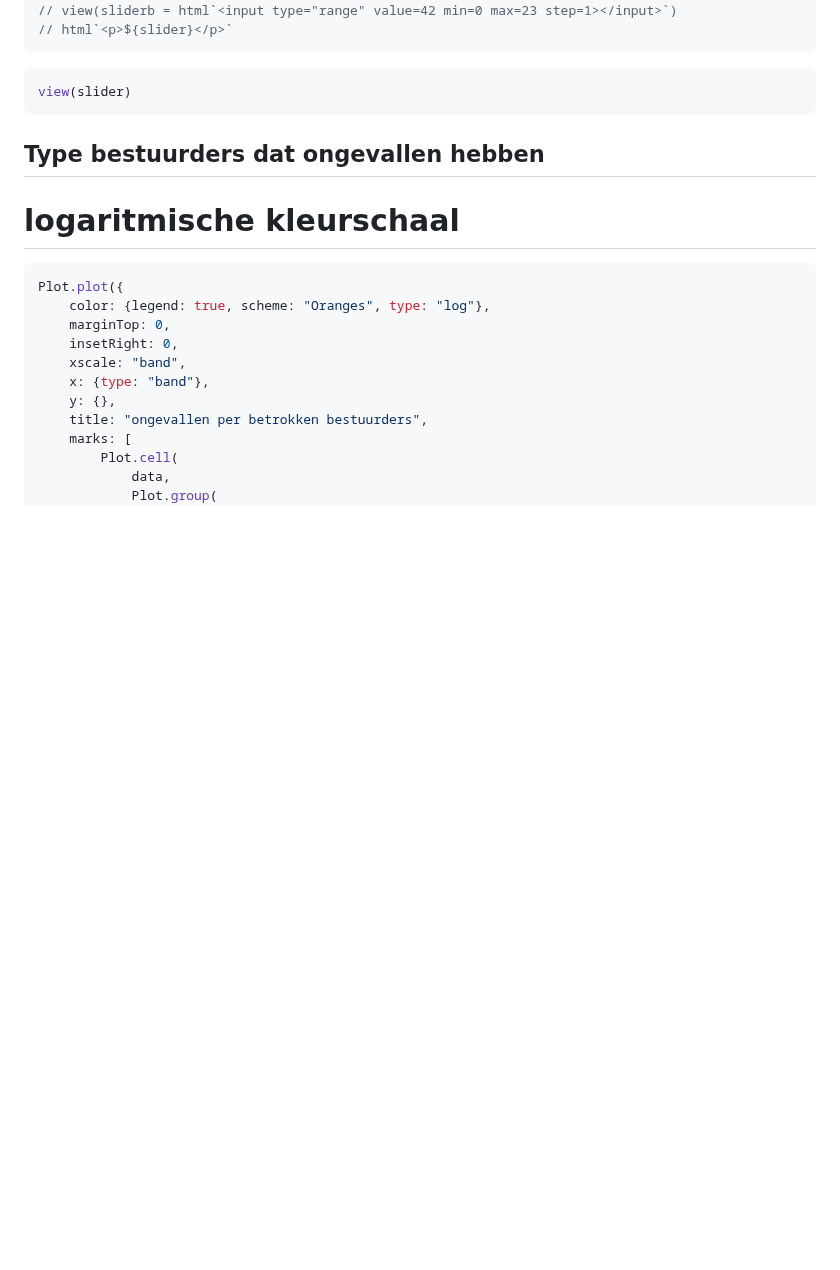
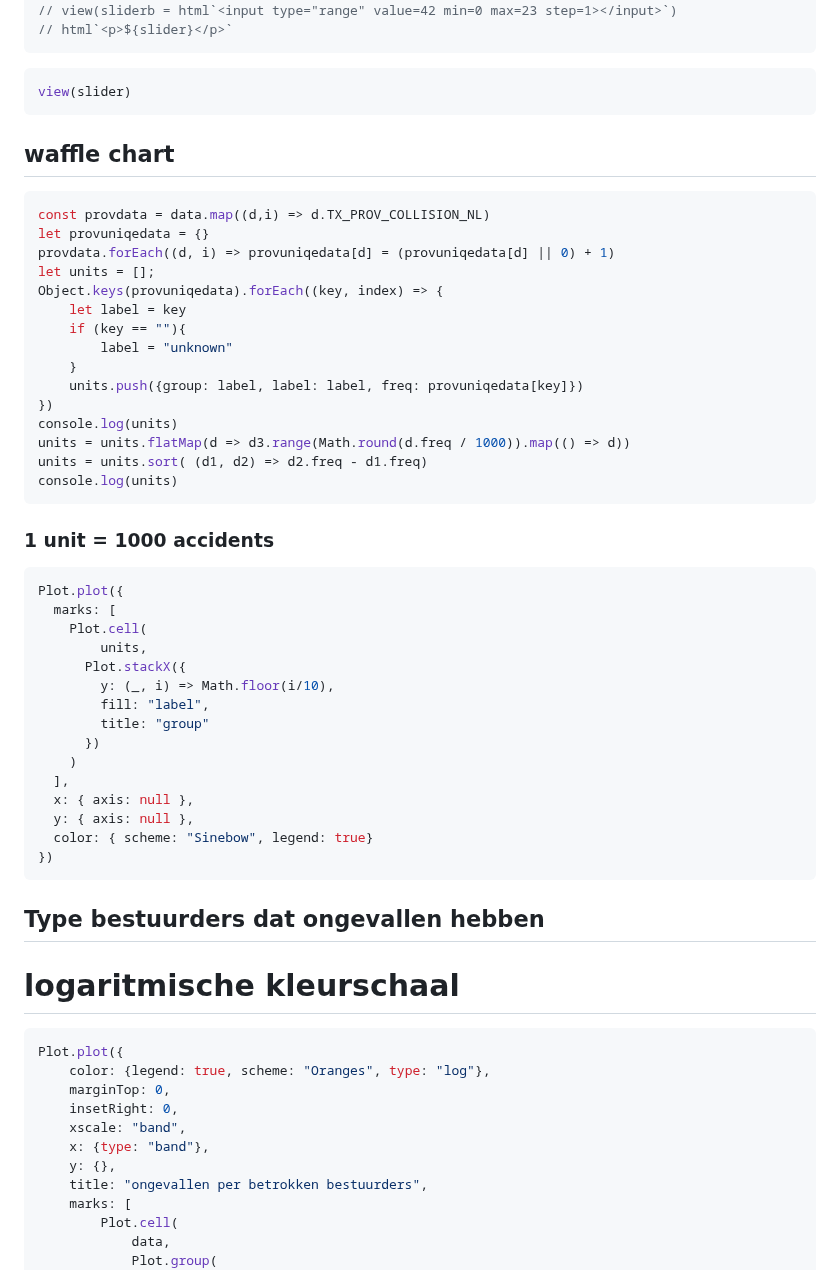
Before and after one commit to Datavisualiatie-UGent/project-dv24-3, a Markdown page: docs/index.md, the part around the change. Rendered like a GitHub page; blank space fills up the shorter version.

Commit message:
Wafflechart, geen hover voor categorie

`````diff
--- a/docs/index.md
+++ b/docs/index.md
@@ -53,6 +53,44 @@ const slider = view(Inputs.range([2017, 2022], {value: 5, step: 1, label: "Jaar"
 
 ````js
 view(slider)
+````
+
+## waffle chart
+
+````js
+const provdata = data.map((d,i) => d.TX_PROV_COLLISION_NL)
+let provuniqedata = {}
+provdata.forEach((d, i) => provuniqedata[d] = (provuniqedata[d] || 0) + 1)
+let units = [];
+Object.keys(provuniqedata).forEach((key, index) => {
+    let label = key
+    if (key == ""){
+        label = "unknown"
+    }
+    units.push({group: label, label: label, freq: provuniqedata[key]})
+})
+console.log(units)
+units = units.flatMap(d => d3.range(Math.round(d.freq / 1000)).map(() => d))
+units = units.sort( (d1, d2) => d2.freq - d1.freq)
+console.log(units)
+````
+### 1 unit = 1000 accidents
+````js
+Plot.plot({
+  marks: [
+    Plot.cell(
+        units,
+      Plot.stackX({
+        y: (_, i) => Math.floor(i/10),
+        fill: "label",
+        title: "group"
+      })
+    )
+  ],
+  x: { axis: null },
+  y: { axis: null },
+  color: { scheme: "Sinebow", legend: true}
+})
 ````
 
 ## Type bestuurders dat ongevallen hebben
`````
